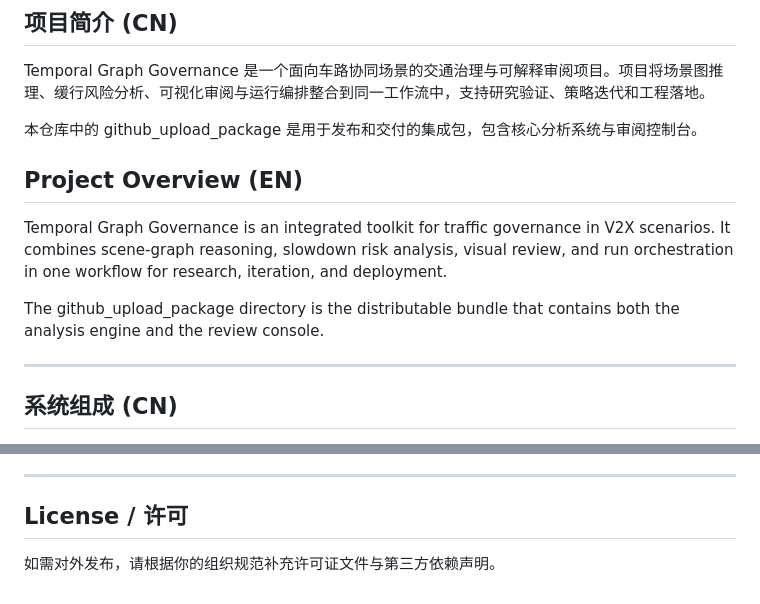
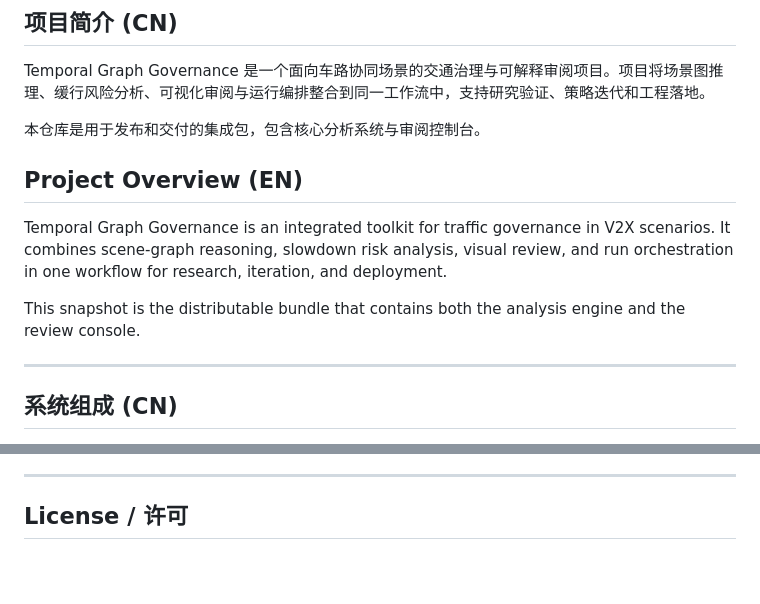
Before and after one commit to naginya233/temporal-graph-governance, a Markdown page: README.md, 2 parts joined by grey strips. Drawn GitHub-style; blank space fills up the shorter version.

```diff
--- a/README.md
+++ b/README.md
@@ -6,13 +6,13 @@
 
 Temporal Graph Governance 是一个面向车路协同场景的交通治理与可解释审阅项目。项目将场景图推理、缓行风险分析、可视化审阅与运行编排整合到同一工作流中，支持研究验证、策略迭代和工程落地。
 
-本仓库中的 github_upload_package 是用于发布和交付的集成包，包含核心分析系统与审阅控制台。
+本仓库是用于发布和交付的集成包，包含核心分析系统与审阅控制台。
 
 ## Project Overview (EN)
 
 Temporal Graph Governance is an integrated toolkit for traffic governance in V2X scenarios. It combines scene-graph reasoning, slowdown risk analysis, visual review, and run orchestration in one workflow for research, iteration, and deployment.
 
-The github_upload_package directory is the distributable bundle that contains both the analysis engine and the review console.
+This snapshot is the distributable bundle that contains both the analysis engine and the review console.
 
 ---
 
@@ -213,5 +213,3 @@ Dynamic BEV requires:
 ---
 
 ## License / 许可
-
-如需对外发布，请根据你的组织规范补充许可证文件与第三方依赖声明。
```
